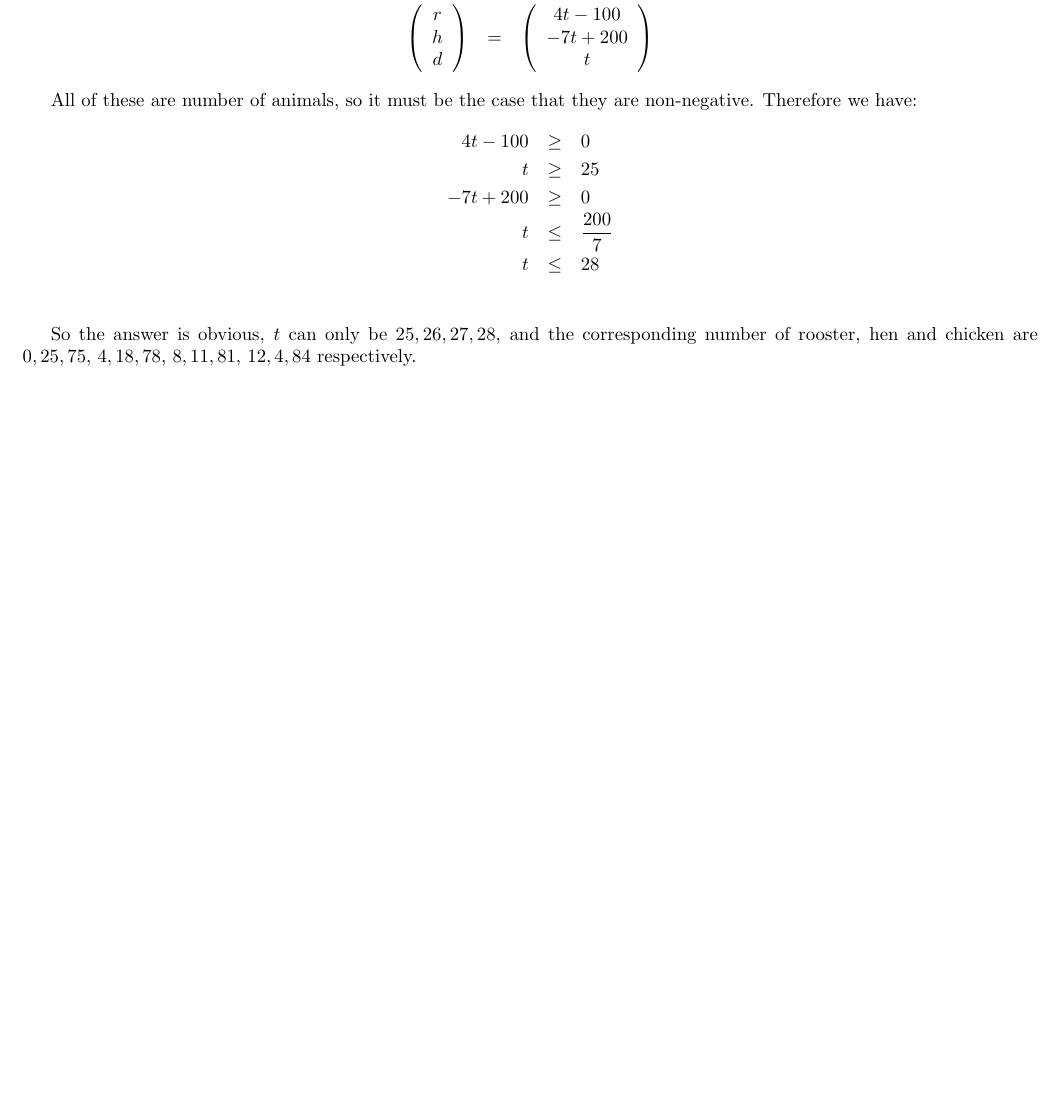
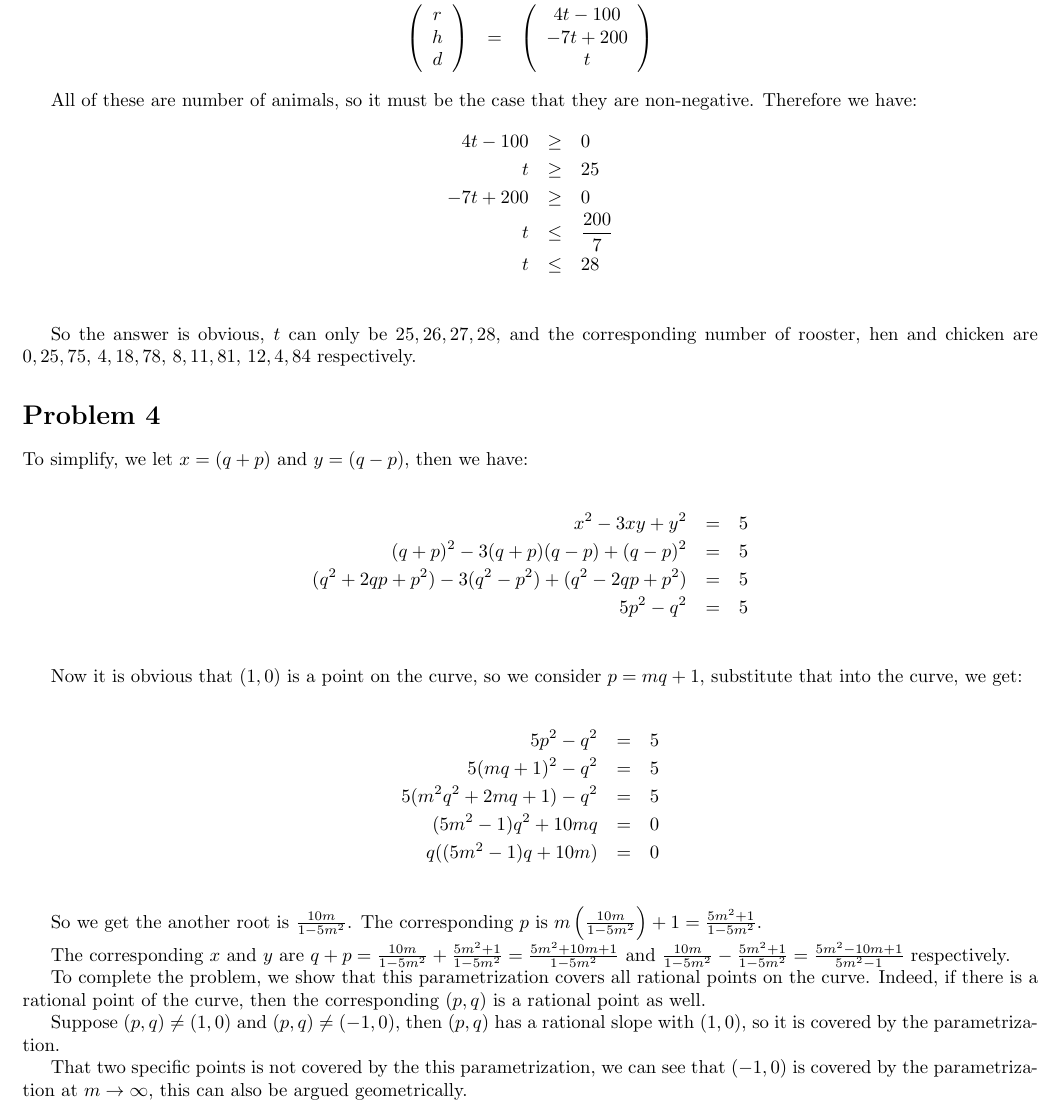
Before and after one commit to ceciliachan1979/math, a LaTeX document (Misc/Elliptic/Elliptic.tex): part of page 4 of 4, cut so that both start at the same text, the shorter picture padded with empty space. Compiled offline with pdfLaTeX.

Commit message:
Elliptic question 4

```diff
--- a/Misc/Elliptic/Elliptic.tex
+++ b/Misc/Elliptic/Elliptic.tex
@@ -147,4 +147,34 @@ All of these are number of animals, so it must be the case that they are non-neg
 
 So the answer is obvious, $ t $ can only be $ 25, 26, 27, 28 $, and the corresponding number of rooster, hen and chicken are $ 0, 25, 75 $, $ 4, 18, 78 $, $ 8, 11, 81 $, $ 12, 4, 84 $ respectively.
 
+\section*{Problem 4}
+To simplify, we let $ x = (q + p) $ and $ y = (q - p) $, then we have:
+
+\begin{eqnarray*}
+  x^2 - 3xy + y^2 &=& 5 \\
+  (q+p)^2 - 3(q+p)(q-p) + (q-p)^2 &=& 5 \\
+  (q^2 + 2qp + p^2) - 3(q^2 - p^2) + (q^2 - 2qp + p^2) &=& 5 \\
+  5p^2 - q^2 &=& 5 \\
+\end{eqnarray*}
+
+Now it is obvious that $ (1, 0) $ is a point on the curve, so we consider $ p = mq + 1 $, substitute that into the curve, we get:
+
+\begin{eqnarray*}
+  5p^2 - q^2 &=& 5 \\
+  5(mq+1)^2 - q^2 &=& 5 \\
+  5(m^2q^2 +2mq + 1) - q^2 &=& 5 \\
+  (5m^2 - 1)q^2 + 10mq &=& 0 \\
+  q((5m^2 - 1)q + 10m) &=& 0 \\
+\end{eqnarray*}
+
+So we get the another root is $ \frac{10m}{1 - 5m^2} $. The corresponding $ p $ is $ m\left(\frac{10m}{1 - 5m^2}\right) + 1 = \frac{5m^2 + 1}{1 - 5m^2} $.
+
+The corresponding $ x $ and $ y $ are $ q + p = \frac{10m}{1 - 5m^2} + \frac{5m^2 + 1}{1 - 5m^2}  = \frac{5m^2 + 10m + 1}{1 - 5m^2} $ and $ \frac{10m}{1 - 5m^2} - \frac{5m^2 + 1}{1 - 5m^2} = \frac{5m^2 - 10m + 1}{5m^2 - 1} $ respectively.
+
+To complete the problem, we show that this parametrization covers all rational points on the curve. Indeed, if there is a rational point of the curve, then the corresponding $ (p, q) $ is a rational point as well.
+
+Suppose $ (p, q) \ne (1, 0) $ and $ (p, q) \ne (-1, 0) $, then $ (p, q) $ has a rational slope with $ (1, 0) $, so it is covered by the parametrization.
+
+That two specific points is not covered by the this parametrization, we can see that $ (-1, 0) $ is covered by the parametrization at $ m \to \infty $, this can also be argued geometrically.
+
 \end{document}
```
